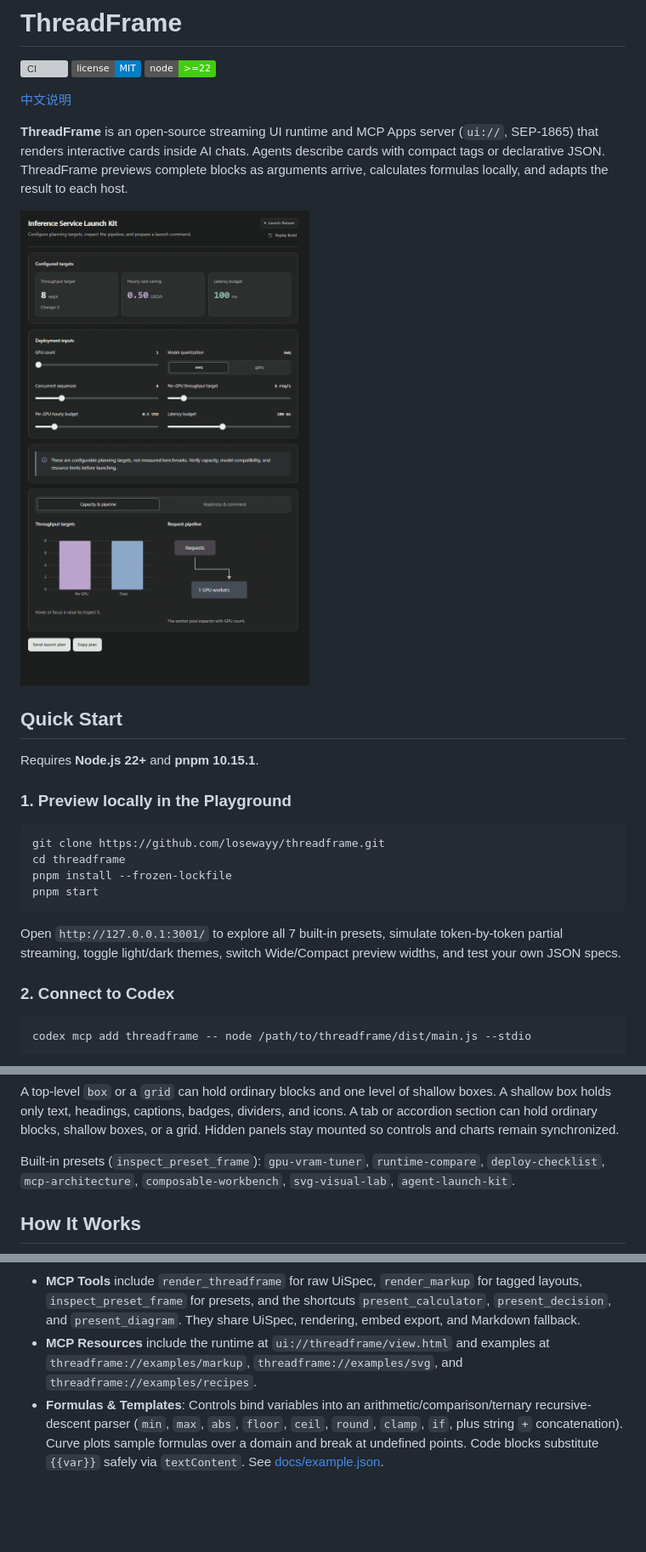
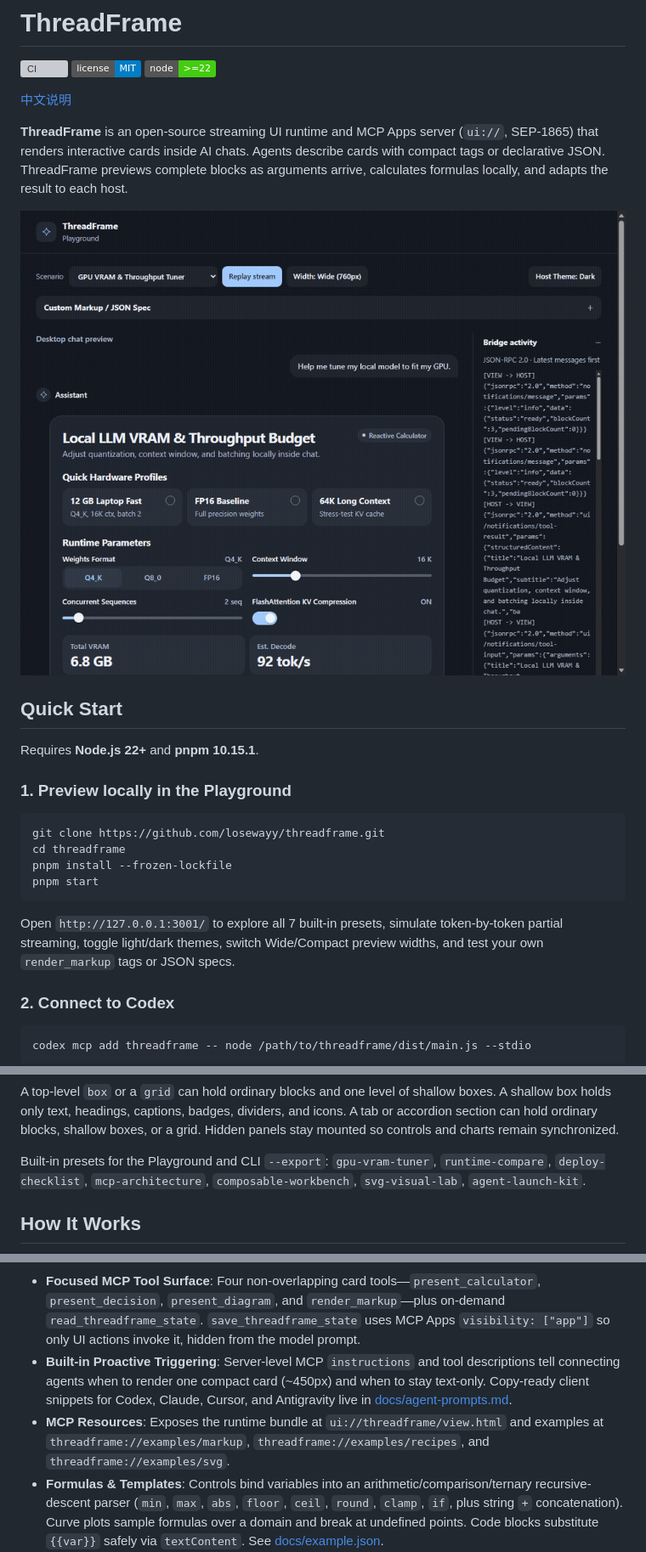
Before and after one commit to losewayy/threadframe, a Markdown page: README.md, 3 parts joined by grey strips. Shown at 85% size. GitHub-like rendering; pictures changed too: docs/demo.gif; badges without logos; blank space fills up the shorter version; grey boxes are pictures that could not be loaded.

````diff
--- a/README.md
+++ b/README.md
@@ -23,7 +23,7 @@ pnpm install --frozen-lockfile
 pnpm start
 ```
 
-Open `http://127.0.0.1:3001/` to explore all 7 built-in presets, simulate token-by-token partial streaming, toggle light/dark themes, switch Wide/Compact preview widths, and test your own JSON specs.
+Open `http://127.0.0.1:3001/` to explore all 7 built-in presets, simulate token-by-token partial streaming, toggle light/dark themes, switch Wide/Compact preview widths, and test your own `render_markup` tags or JSON specs.
 
 ### 2. Connect to Codex
 
@@ -96,7 +96,7 @@ Use the shortcut tools for standard calculators, decisions, and diagrams. Use `r
 
 A top-level `box` or a `grid` can hold ordinary blocks and one level of shallow boxes. A shallow box holds only text, headings, captions, badges, dividers, and icons. A tab or accordion section can hold ordinary blocks, shallow boxes, or a grid. Hidden panels stay mounted so controls and charts remain synchronized.
 
-Built-in presets (`inspect_preset_frame`): `gpu-vram-tuner`, `runtime-compare`, `deploy-checklist`, `mcp-architecture`, `composable-workbench`, `svg-visual-lab`, `agent-launch-kit`.
+Built-in presets for the Playground and CLI `--export`: `gpu-vram-tuner`, `runtime-compare`, `deploy-checklist`, `mcp-architecture`, `composable-workbench`, `svg-visual-lab`, `agent-launch-kit`.
 
 ## How It Works
 
@@ -112,8 +112,9 @@ flowchart LR
   Core --> Pure[Schemas / Formula Engine / Fallback]
 ```
 
-- **MCP Tools** include `render_threadframe` for raw UiSpec, `render_markup` for tagged layouts, `inspect_preset_frame` for presets, and the shortcuts `present_calculator`, `present_decision`, and `present_diagram`. They share UiSpec, rendering, embed export, and Markdown fallback.
-- **MCP Resources** include the runtime at `ui://threadframe/view.html` and examples at `threadframe://examples/markup`, `threadframe://examples/svg`, and `threadframe://examples/recipes`.
+- **Focused MCP Tool Surface**: Four non-overlapping card tools—`present_calculator`, `present_decision`, `present_diagram`, and `render_markup`—plus on-demand `read_threadframe_state`. `save_threadframe_state` uses MCP Apps `visibility: ["app"]` so only UI actions invoke it, hidden from the model prompt.
+- **Built-in Proactive Triggering**: Server-level MCP `instructions` and tool descriptions tell connecting agents when to render one compact card (~450px) and when to stay text-only. Copy-ready client snippets for Codex, Claude, Cursor, and Antigravity live in [docs/agent-prompts.md](docs/agent-prompts.md).
+- **MCP Resources**: Exposes the runtime bundle at `ui://threadframe/view.html` and examples at `threadframe://examples/markup`, `threadframe://examples/recipes`, and `threadframe://examples/svg`.
 - **Formulas & Templates**: Controls bind variables into an arithmetic/comparison/ternary recursive-descent parser (`min`, `max`, `abs`, `floor`, `ceil`, `round`, `clamp`, `if`, plus string `+` concatenation). Curve plots sample formulas over a domain and break at undefined points. Code blocks substitute `{{var}}` safely via `textContent`. See [docs/example.json](docs/example.json).
 - **Snapshot Loop (opt-in)**: When a local `--stdio` shortcut call provides an explicit `statePath`, the Apply & remember action writes a compact JSON snapshot; `read_threadframe_state` returns it on the next turn. Without `statePath`, nothing touches disk.
 
````
Also changed, not shown: other parts of README.md (+1 -1 lines), CHANGELOG.md (+3 -2 lines), README.zh-CN.md (+5 -2 lines), docs/agent-prompts.md (added, +45 -0 lines), 4 other files.
